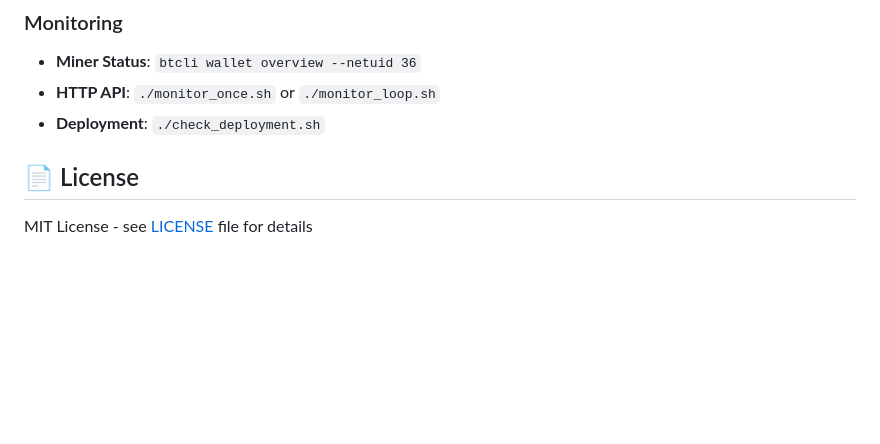
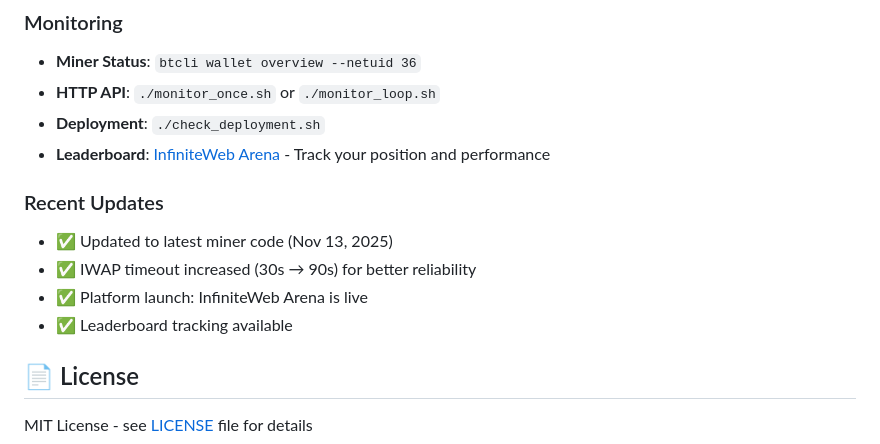
Before and after one commit to irun2themoney/autoppia-miner, a Markdown page: README.md, the part around the change. GitHub-like rendering; blank space fills up the shorter version.

Commit message:
Add monitoring section and recent updates to README

```diff
--- a/README.md
+++ b/README.md
@@ -234,6 +234,14 @@ See [MINER_SETUP.md](./MINER_SETUP.md) for complete setup instructions.
 - **Miner Status**: `btcli wallet overview --netuid 36`
 - **HTTP API**: `./monitor_once.sh` or `./monitor_loop.sh`
 - **Deployment**: `./check_deployment.sh`
+- **Leaderboard**: [InfiniteWeb Arena](https://infinitewebarena.autoppia.com/) - Track your position and performance
+
+### Recent Updates
+
+- ✅ Updated to latest miner code (Nov 13, 2025)
+- ✅ IWAP timeout increased (30s → 90s) for better reliability
+- ✅ Platform launch: InfiniteWeb Arena is live
+- ✅ Leaderboard tracking available
 
 ## 📄 License
 
```
